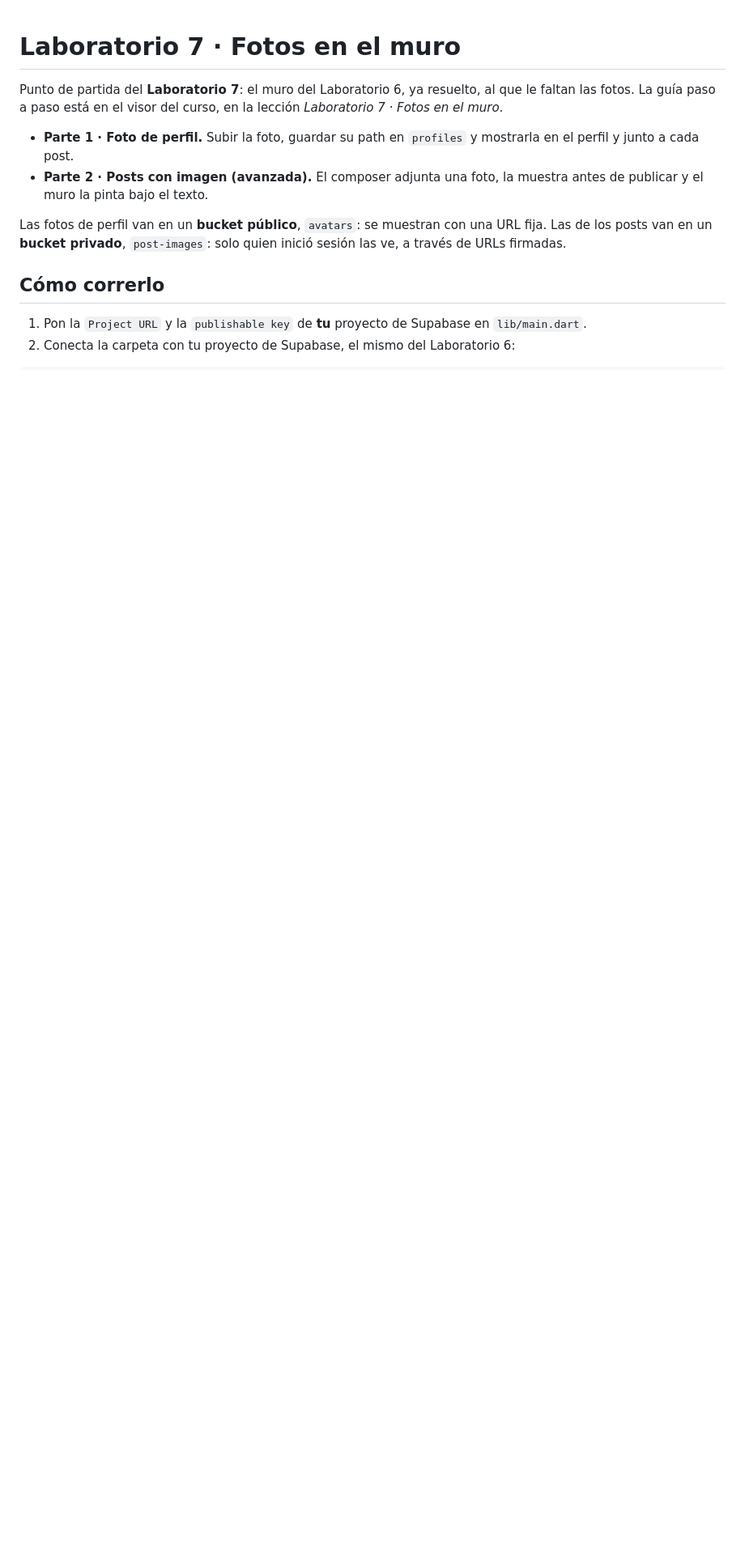
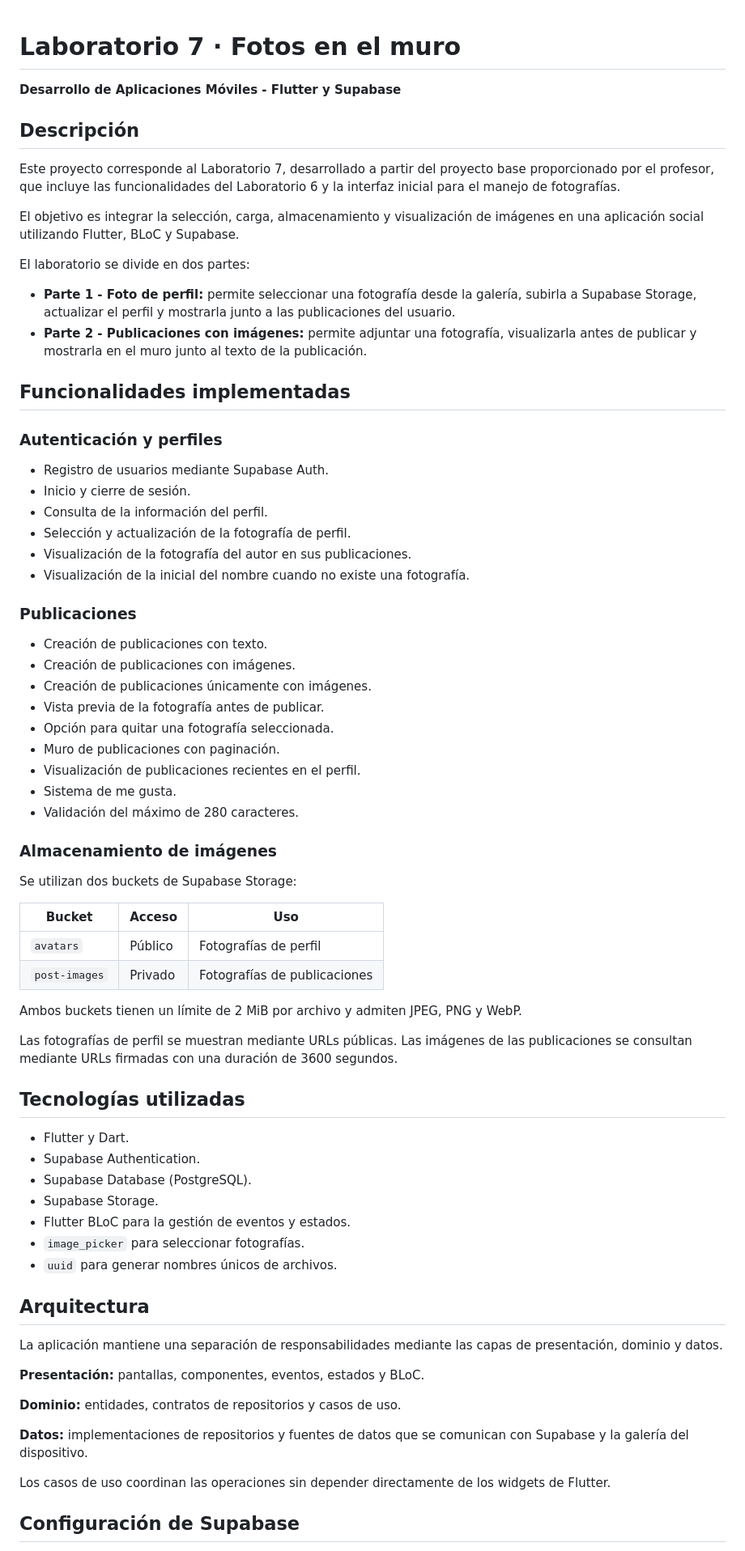
Before and after one commit to MarianaDeLaCruz06/labs_apps_moviles, a Markdown page: lab_7/README.md, the part around one of its changes. Shown at 81% size. Rendered like a GitHub page; blank space fills up the shorter version.

```diff
--- a/lab_7/README.md
+++ b/lab_7/README.md
@@ -1,13 +1,75 @@
 # Laboratorio 7 · Fotos en el muro
 
-Punto de partida del **Laboratorio 7**: el muro del Laboratorio 6, ya resuelto, al que le faltan las fotos. La guía paso a paso está en el visor del curso, en la lección *Laboratorio 7 · Fotos en el muro*.
+**Desarrollo de Aplicaciones Móviles - Flutter y Supabase**
 
-- **Parte 1 · Foto de perfil.** Subir la foto, guardar su path en `profiles` y mostrarla en el perfil y junto a cada post.
-- **Parte 2 · Posts con imagen (avanzada).** El composer adjunta una foto, la muestra antes de publicar y el muro la pinta bajo el texto.
+## Descripción
 
-Las fotos de perfil van en un **bucket público**, `avatars`: se muestran con una URL fija. Las de los posts van en un **bucket privado**, `post-images`: solo quien inició sesión las ve, a través de URLs firmadas.
+Este proyecto corresponde al Laboratorio 7, desarrollado a partir del proyecto base proporcionado por el profesor, que incluye las funcionalidades del Laboratorio 6 y la interfaz inicial para el manejo de fotografías.
 
-## Cómo correrlo
+El objetivo es integrar la selección, carga, almacenamiento y visualización de imágenes en una aplicación social utilizando Flutter, BLoC y Supabase.
 
-1. Pon la `Project URL` y la `publishable key` de **tu** proyecto de Supabase en `lib/main.dart`.
-2. Conecta la carpeta con tu proyecto de Supabase, el mismo del Laboratorio 6:
+El laboratorio se divide en dos partes:
+
+- **Parte 1 - Foto de perfil:** permite seleccionar una fotografía desde la galería, subirla a Supabase Storage, actualizar el perfil y mostrarla junto a las publicaciones del usuario.
+- **Parte 2 - Publicaciones con imágenes:** permite adjuntar una fotografía, visualizarla antes de publicar y mostrarla en el muro junto al texto de la publicación.
+
+## Funcionalidades implementadas
+
+### Autenticación y perfiles
+
+- Registro de usuarios mediante Supabase Auth.
+- Inicio y cierre de sesión.
+- Consulta de la información del perfil.
+- Selección y actualización de la fotografía de perfil.
+- Visualización de la fotografía del autor en sus publicaciones.
+- Visualización de la inicial del nombre cuando no existe una fotografía.
+
+### Publicaciones
+
+- Creación de publicaciones con texto.
+- Creación de publicaciones con imágenes.
+- Creación de publicaciones únicamente con imágenes.
+- Vista previa de la fotografía antes de publicar.
+- Opción para quitar una fotografía seleccionada.
+- Muro de publicaciones con paginación.
+- Visualización de publicaciones recientes en el perfil.
+- Sistema de me gusta.
+- Validación del máximo de 280 caracteres.
+
+### Almacenamiento de imágenes
+
+Se utilizan dos buckets de Supabase Storage:
+
+| Bucket | Acceso | Uso |
+|---|---|---|
+| `avatars` | Público | Fotografías de perfil |
+| `post-images` | Privado | Fotografías de publicaciones |
+
+Ambos buckets tienen un límite de 2 MiB por archivo y admiten JPEG, PNG y WebP.
+
+Las fotografías de perfil se muestran mediante URLs públicas. Las imágenes de las publicaciones se consultan mediante URLs firmadas con una duración de 3600 segundos.
+
+## Tecnologías utilizadas
+
+- Flutter y Dart.
+- Supabase Authentication.
+- Supabase Database (PostgreSQL).
+- Supabase Storage.
+- Flutter BLoC para la gestión de eventos y estados.
+- `image_picker` para seleccionar fotografías.
+- `uuid` para generar nombres únicos de archivos.
+
+## Arquitectura
+
+La aplicación mantiene una separación de responsabilidades mediante las capas de presentación, dominio y datos.
+
+**Presentación:** pantallas, componentes, eventos, estados y BLoC.
+
+**Dominio:** entidades, contratos de repositorios y casos de uso.
+
+**Datos:** implementaciones de repositorios y fuentes de datos que se comunican con Supabase y la galería del dispositivo.
+
+Los casos de uso coordinan las operaciones sin depender directamente de los widgets de Flutter.
+
+## Configuración de Supabase
+
```
Also changed, not shown: other parts of lab_7/README.md (+65 -37 lines).
